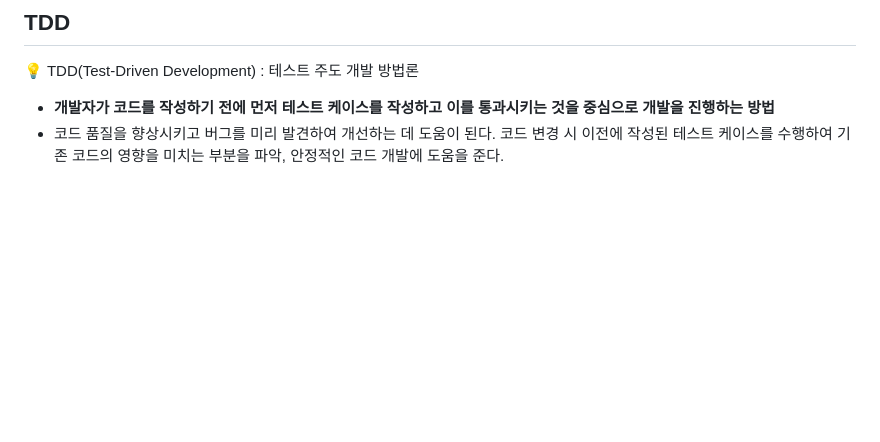
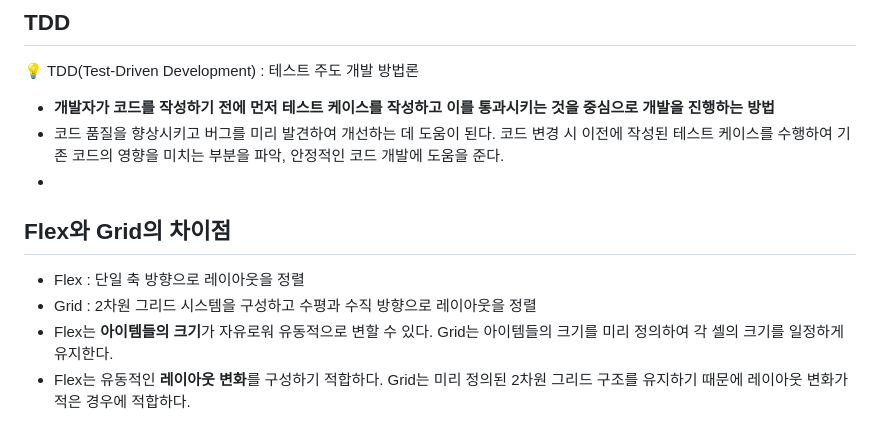
Before and after one commit to konveloper/Frontend_TIL, a Markdown page: JavaScript/면접 준비.md, the part around the change. Rendered like a GitHub page; blank space fills up the shorter version.

```diff
--- a/JavaScript/면접 준비.md
+++ b/JavaScript/면접 준비.md
@@ -1201,3 +1201,9 @@ let 오브젝트1 = {
 💡 TDD(Test-Driven Development) : 테스트 주도 개발 방법론
 - **개발자가 코드를 작성하기 전에 먼저 테스트 케이스를 작성하고 이를 통과시키는 것을 중심으로 개발을 진행하는 방법**
 - 코드 품질을 향상시키고 버그를 미리 발견하여 개선하는 데 도움이 된다. 코드 변경 시 이전에 작성된 테스트 케이스를 수행하여 기존 코드의 영향을 미치는 부분을 파악, 안정적인 코드 개발에 도움을 준다.
+-
+## Flex와 Grid의 차이점
+- Flex : 단일 축 방향으로 레이아웃을 정렬
+- Grid : 2차원 그리드 시스템을 구성하고 수평과 수직 방향으로 레이아웃을 정렬
+- Flex는 **아이템들의 크기**가 자유로워 유동적으로 변할 수 있다. Grid는 아이템들의 크기를 미리 정의하여 각 셀의 크기를 일정하게 유지한다.
+- Flex는 유동적인 **레이아웃 변화**를 구성하기 적합하다. Grid는 미리 정의된 2차원 그리드 구조를 유지하기 때문에 레이아웃 변화가 적은 경우에 적합하다.
```
